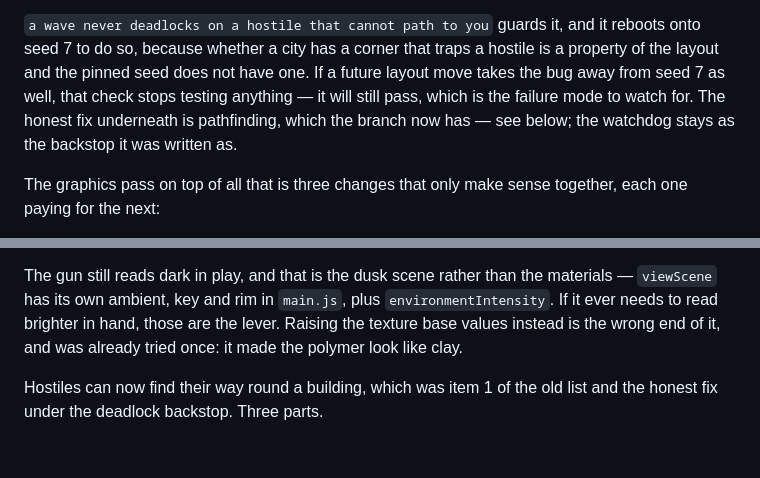
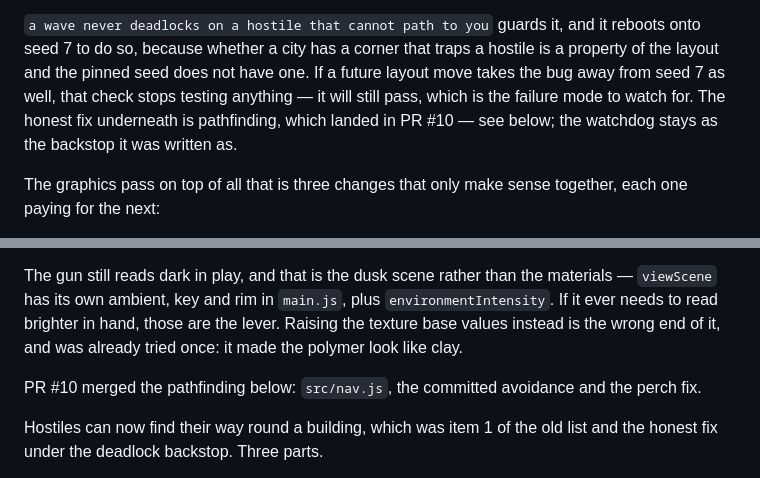
Before and after one commit to vdblights/Cyrus-game, a Markdown page: CLAUDE.md, 2 parts joined by grey strips. GitHub-like rendering; blank space fills up the shorter version.

```diff
--- a/CLAUDE.md
+++ b/CLAUDE.md
@@ -492,8 +493,8 @@ it reboots onto seed 7 to do so, because whether a city has a corner that
 traps a hostile is a property of the layout and the pinned seed does not have
 one. If a future layout move takes the bug away from seed 7 as well, that
 check stops testing anything — it will still pass, which is the failure mode
-to watch for. The honest fix underneath is pathfinding, which the branch
-now has — see below; the watchdog stays as the backstop it was written as.
+to watch for. The honest fix underneath is pathfinding, which landed in
+PR #10 — see below; the watchdog stays as the backstop it was written as.
 
 The graphics pass on top of all that is three changes that only make sense
 together, each one paying for the next:
@@ -610,6 +611,9 @@ materials — `viewScene` has its own ambient, key and rim in `main.js`, plus
 the lever. Raising the texture base values instead is the wrong end of it,
 and was already tried once: it made the polymer look like clay.
 
+PR #10 merged the pathfinding below: `src/nav.js`, the committed avoidance and
+the perch fix.
+
 Hostiles can now find their way round a building, which was item 1 of the old
 list and the honest fix under the deadlock backstop. Three parts.
 
```
Also changed, not shown: other parts of CLAUDE.md (+13 -12 lines).
